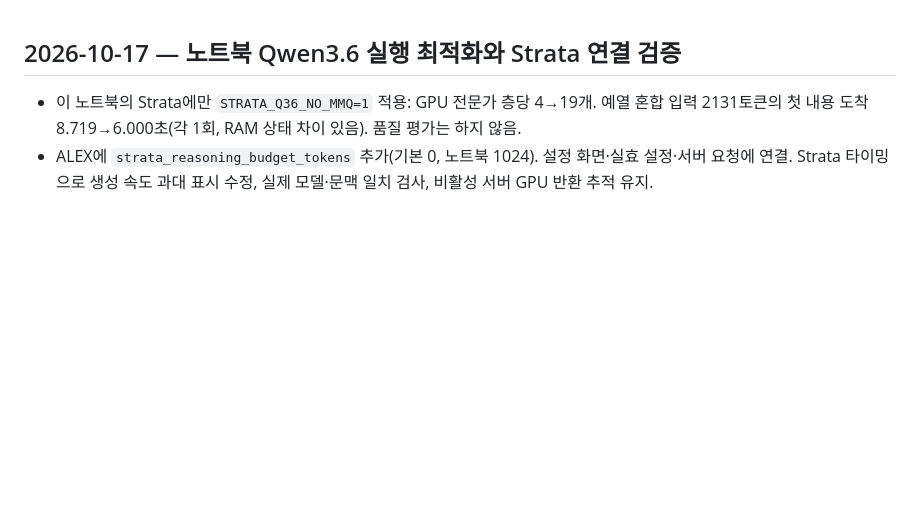
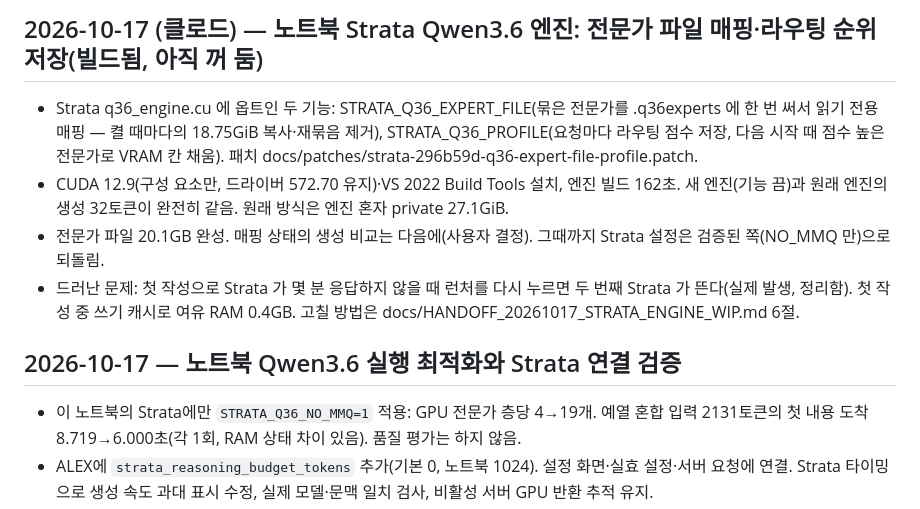
Before and after one commit to heeschoi501/ALEX, a Markdown page: CHANGELOG.md, the part around the change. Rendered like a GitHub page; blank space fills up the shorter version.

```diff
--- a/CHANGELOG.md
+++ b/CHANGELOG.md
@@ -1,3 +1,10 @@
+## 2026-10-17 (클로드) — 노트북 Strata Qwen3.6 엔진: 전문가 파일 매핑·라우팅 순위 저장(빌드됨, 아직 꺼 둠)
+
+- Strata q36_engine.cu 에 옵트인 두 기능: STRATA_Q36_EXPERT_FILE(묶은 전문가를 <gguf>.q36experts 에 한 번 써서 읽기 전용 매핑 — 켤 때마다의 18.75GiB 복사·재묶음 제거), STRATA_Q36_PROFILE(요청마다 라우팅 점수 저장, 다음 시작 때 점수 높은 전문가로 VRAM 칸 채움). 패치 docs/patches/strata-296b59d-q36-expert-file-profile.patch.
+- CUDA 12.9(구성 요소만, 드라이버 572.70 유지)·VS 2022 Build Tools 설치, 엔진 빌드 162초. 새 엔진(기능 끔)과 원래 엔진의 생성 32토큰이 완전히 같음. 원래 방식은 엔진 혼자 private 27.1GiB.
+- 전문가 파일 20.1GB 완성. 매핑 상태의 생성 비교는 다음에(사용자 결정). 그때까지 Strata 설정은 검증된 쪽(NO_MMQ 만)으로 되돌림.
+- 드러난 문제: 첫 작성으로 Strata 가 몇 분 응답하지 않을 때 런처를 다시 누르면 두 번째 Strata 가 뜬다(실제 발생, 정리함). 첫 작성 중 쓰기 캐시로 여유 RAM 0.4GB. 고칠 방법은 docs/HANDOFF_20261017_STRATA_ENGINE_WIP.md 6절.
+
 ## 2026-10-17 — 노트북 Qwen3.6 실행 최적화와 Strata 연결 검증
 
 - 이 노트북의 Strata에만 `STRATA_Q36_NO_MMQ=1` 적용: GPU 전문가 층당 4→19개. 예열 혼합 입력 2131토큰의 첫 내용 도착 8.719→6.000초(각 1회, RAM 상태 차이 있음). 품질 평가는 하지 않음.
```
Also changed, not shown: docs/HANDOFF_20261017_STRATA_ENGINE_WIP.md (+37 -0 lines).
